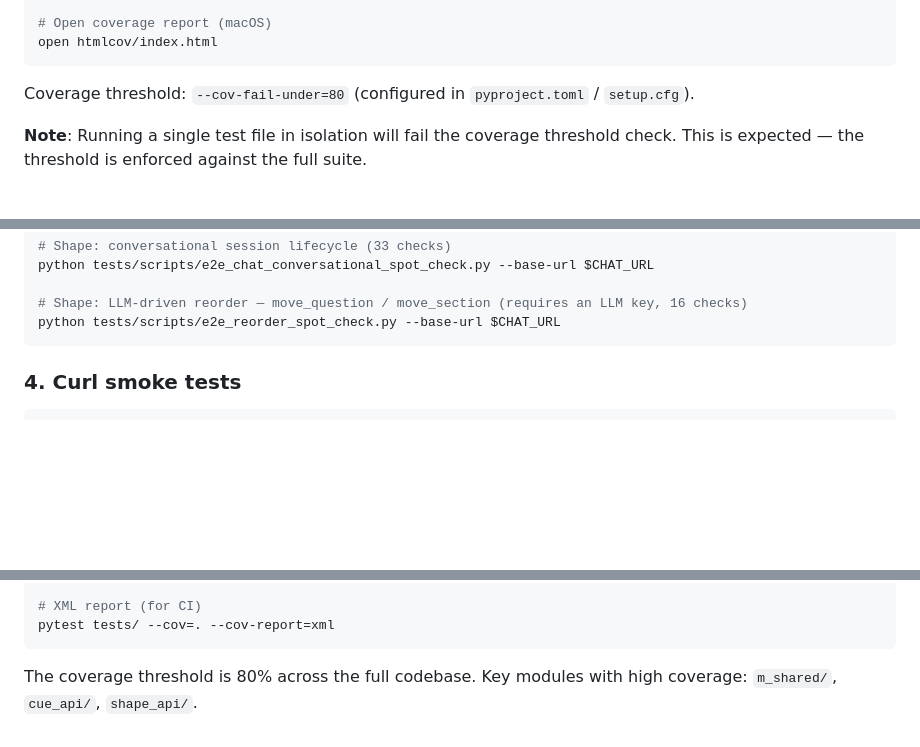
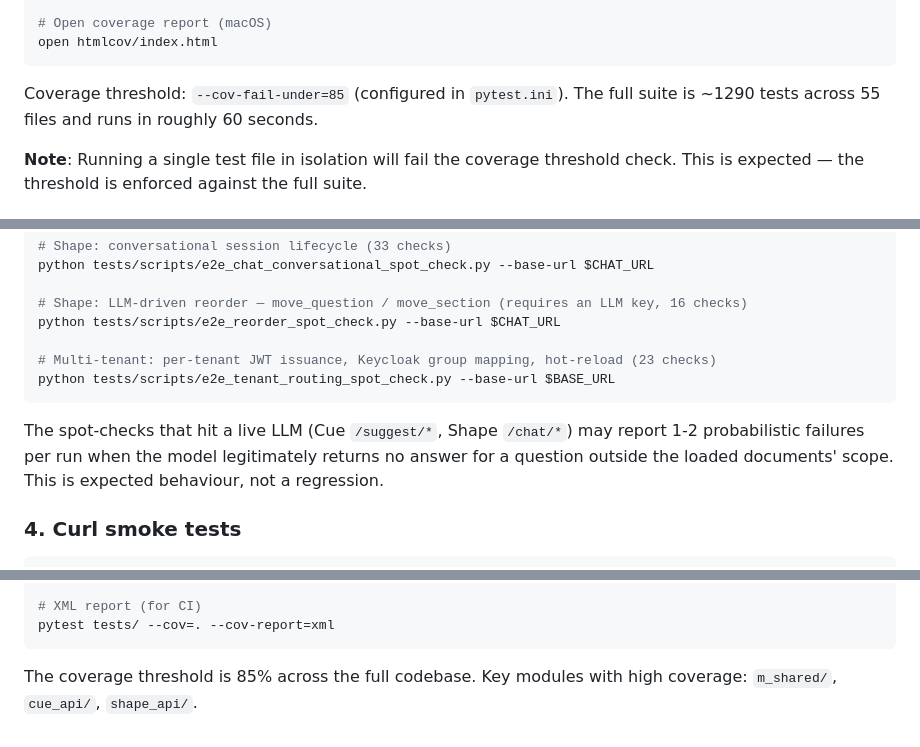
Before and after one commit to pxl-research/expats-geant, a Markdown page: docs/TESTING.md, 3 parts joined by grey strips. Rendered like a GitHub page; blank space fills up the shorter version.

````diff
--- a/docs/TESTING.md
+++ b/docs/TESTING.md
@@ -18,7 +18,8 @@ pytest tests/ --cov=. --cov-report=html --cov-report=term-missing
 open htmlcov/index.html
 ```
 
-Coverage threshold: `--cov-fail-under=80` (configured in `pyproject.toml` / `setup.cfg`).
+Coverage threshold: `--cov-fail-under=85` (configured in `pytest.ini`). The
+full suite is ~1290 tests across 55 files and runs in roughly 60 seconds.
 
 **Note**: Running a single test file in isolation will fail the coverage threshold check. This is expected — the threshold is enforced against the full suite.
 
@@ -139,7 +139,15 @@ python tests/scripts/e2e_chat_conversational_spot_check.py --base-url $CHAT_URL
 
 # Shape: LLM-driven reorder — move_question / move_section (requires an LLM key, 16 checks)
 python tests/scripts/e2e_reorder_spot_check.py --base-url $CHAT_URL
+
+# Multi-tenant: per-tenant JWT issuance, Keycloak group mapping, hot-reload (23 checks)
+python tests/scripts/e2e_tenant_routing_spot_check.py --base-url $BASE_URL
 ```
+
+The spot-checks that hit a live LLM (Cue `/suggest/*`, Shape `/chat/*`) may
+report 1-2 probabilistic failures per run when the model legitimately
+returns no answer for a question outside the loaded documents' scope. This
+is expected behaviour, not a regression.
 
 ### 4. Curl smoke tests
 
@@ -187,4 +195,4 @@ open htmlcov/index.html
 pytest tests/ --cov=. --cov-report=xml
 ```
 
-The coverage threshold is 80% across the full codebase. Key modules with high coverage: `m_shared/`, `cue_api/`, `shape_api/`.
+The coverage threshold is 85% across the full codebase. Key modules with high coverage: `m_shared/`, `cue_api/`, `shape_api/`.
````
Also changed, not shown: other parts of docs/TESTING.md (+0 -1 lines), docs/CUE_API.md (+53 -1 lines).
